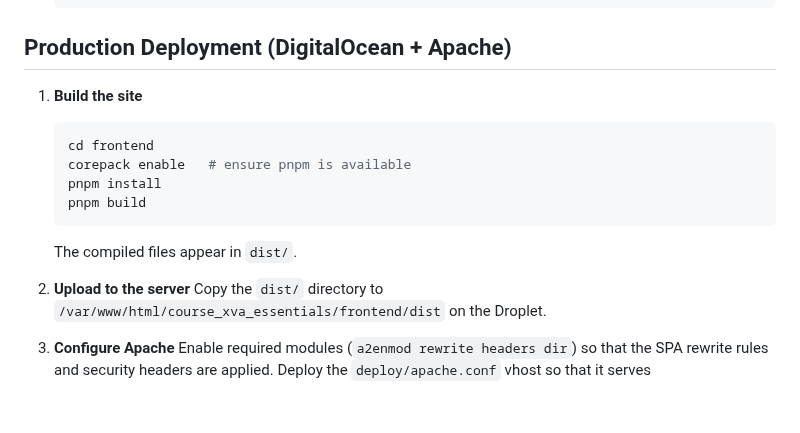
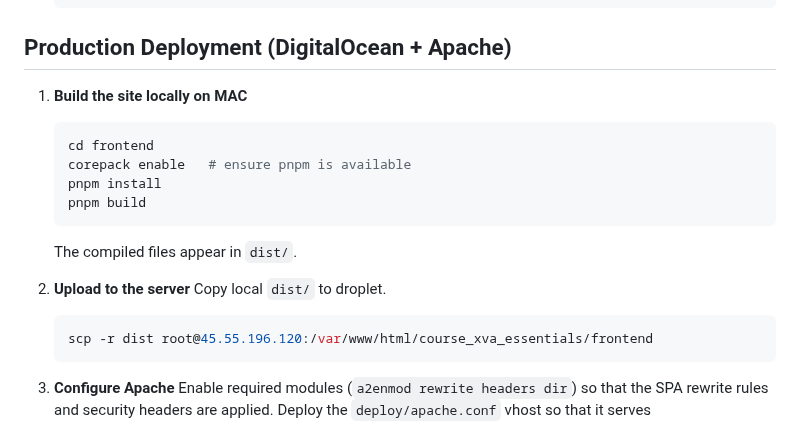
Before and after one commit to tglauner/course_xva_essentials, a Markdown page: README.md, the part around the change. GitHub-like rendering; blank space fills up the shorter version.

Commit message:
Add local build instructions

````diff
--- a/README.md
+++ b/README.md
@@ -44,7 +44,7 @@ issues (for example, deep links that fail to render the SPA shell), inspect the
 
 ## Production Deployment (DigitalOcean + Apache)
 
-1. **Build the site**
+1. **Build the site locally on MAC**
    ```bash
    cd frontend
    corepack enable   # ensure pnpm is available
@@ -53,7 +53,11 @@ issues (for example, deep links that fail to render the SPA shell), inspect the
    ```
    The compiled files appear in `dist/`.
 2. **Upload to the server**
-   Copy the `dist/` directory to `/var/www/html/course_xva_essentials/frontend/dist` on the Droplet.
+   Copy local `dist/` to droplet.
+   ```bash
+   scp -r dist root@45.55.196.120:/var/www/html/course_xva_essentials/frontend
+   ```
+
 3. **Configure Apache**
    Enable required modules (`a2enmod rewrite headers dir`) so that the SPA rewrite rules and security headers are applied.
    Deploy the `deploy/apache.conf` vhost so that it serves
````
